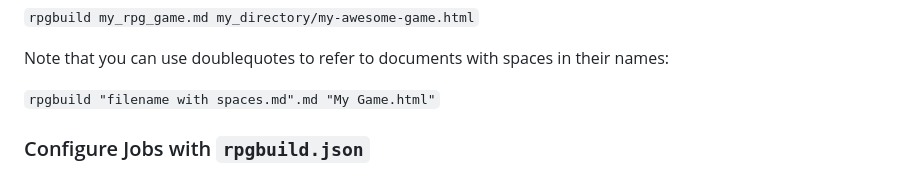
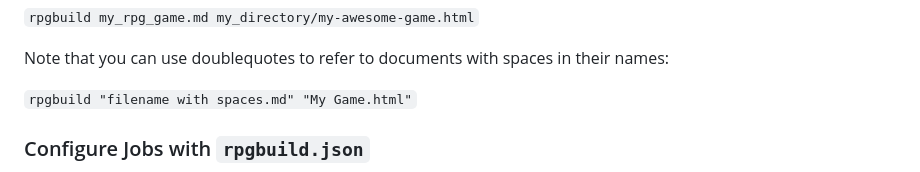
Before and after one commit to leegrey/RPG-Build, a Markdown page: README.md, the part around the change. Drawn GitHub-style.

```diff
--- a/README.md
+++ b/README.md
@@ -45,7 +45,7 @@ To supply a custom output file path, provide a second argument specifying the pa
 
 Note that you can use doublequotes to refer to documents with spaces in their names:
 
-`rpgbuild "filename with spaces.md".md "My Game.html"`
+`rpgbuild "filename with spaces.md" "My Game.html"`
 
 ### Configure Jobs with `rpgbuild.json`
 
```
